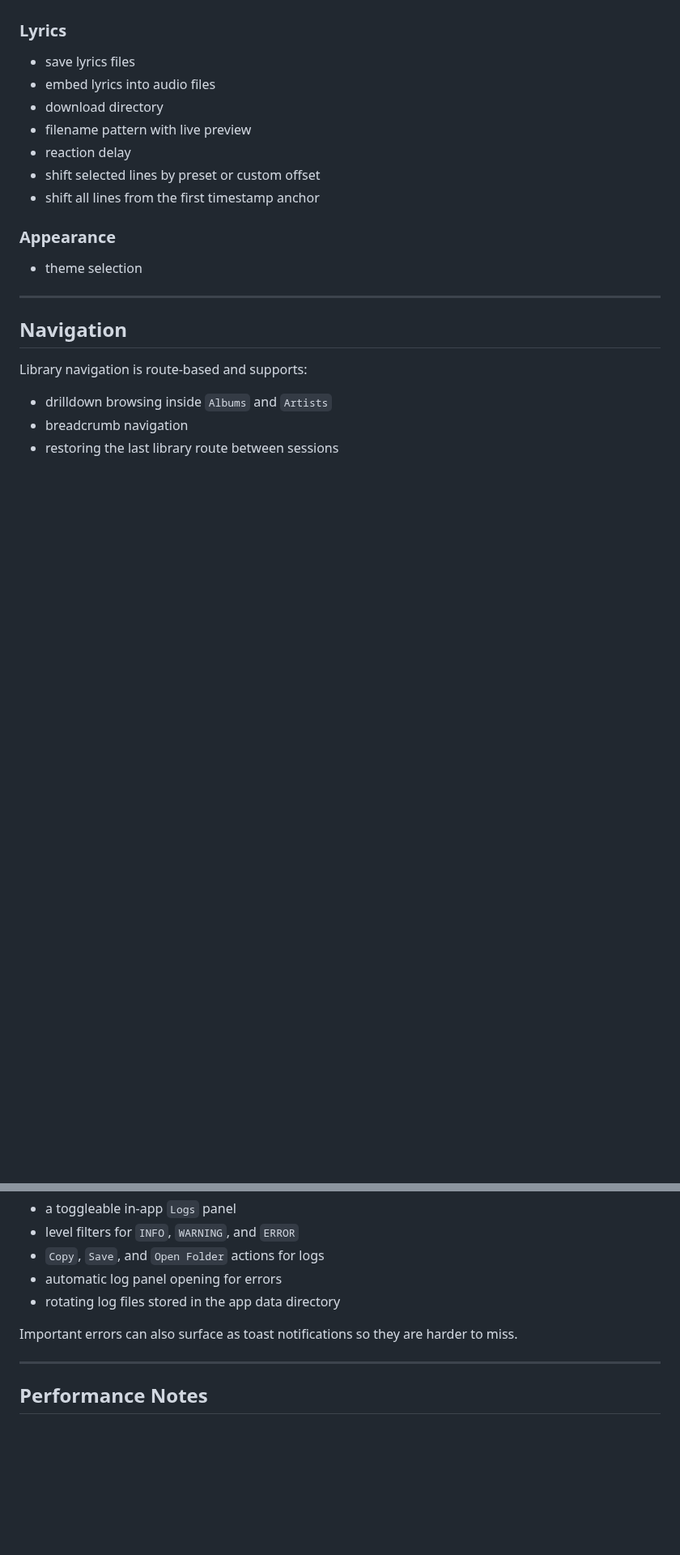
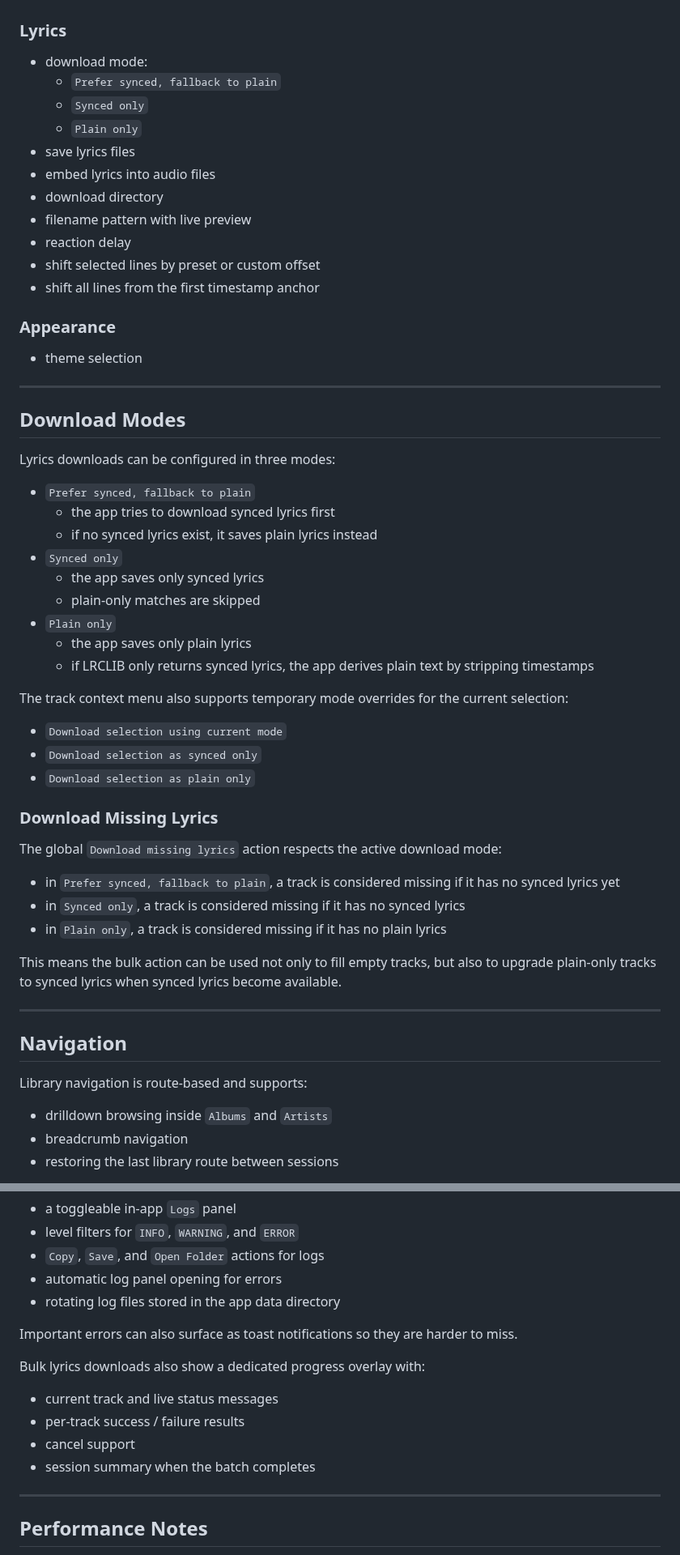
Before and after one commit to saitatter/pylrcget, a Markdown page: README.md, 2 parts joined by grey strips. Shown at 81% size. Drawn GitHub-style; blank space fills up the shorter version.

Commit message:
docs: describe lyrics download modes and missing behavior

```diff
--- a/README.md
+++ b/README.md
@@ -128,6 +130,10 @@ The Settings dialog is organized by category and includes:
 
 ### Lyrics
 
+- download mode:
+  - `Prefer synced, fallback to plain`
+  - `Synced only`
+  - `Plain only`
 - save lyrics files
 - embed lyrics into audio files
 - download directory
@@ -139,6 +145,38 @@ The Settings dialog is organized by category and includes:
 ### Appearance
 
 - theme selection
+
+---
+
+## Download Modes
+
+Lyrics downloads can be configured in three modes:
+
+- `Prefer synced, fallback to plain`
+  - the app tries to download synced lyrics first
+  - if no synced lyrics exist, it saves plain lyrics instead
+- `Synced only`
+  - the app saves only synced lyrics
+  - plain-only matches are skipped
+- `Plain only`
+  - the app saves only plain lyrics
+  - if LRCLIB only returns synced lyrics, the app derives plain text by stripping timestamps
+
+The track context menu also supports temporary mode overrides for the current selection:
+
+- `Download selection using current mode`
+- `Download selection as synced only`
+- `Download selection as plain only`
+
+### Download Missing Lyrics
+
+The global `Download missing lyrics` action respects the active download mode:
+
+- in `Prefer synced, fallback to plain`, a track is considered missing if it has no synced lyrics yet
+- in `Synced only`, a track is considered missing if it has no synced lyrics
+- in `Plain only`, a track is considered missing if it has no plain lyrics
+
+This means the bulk action can be used not only to fill empty tracks, but also to upgrade plain-only tracks to synced lyrics when synced lyrics become available.
 
 ---
 
@@ -165,6 +203,13 @@ The desktop app includes built-in diagnostics features:
 - rotating log files stored in the app data directory
 
 Important errors can also surface as toast notifications so they are harder to miss.
+
+Bulk lyrics downloads also show a dedicated progress overlay with:
+
+- current track and live status messages
+- per-track success / failure results
+- cancel support
+- session summary when the batch completes
 
 ---
 
```
Also changed, not shown: other parts of README.md (+2 -0 lines).
